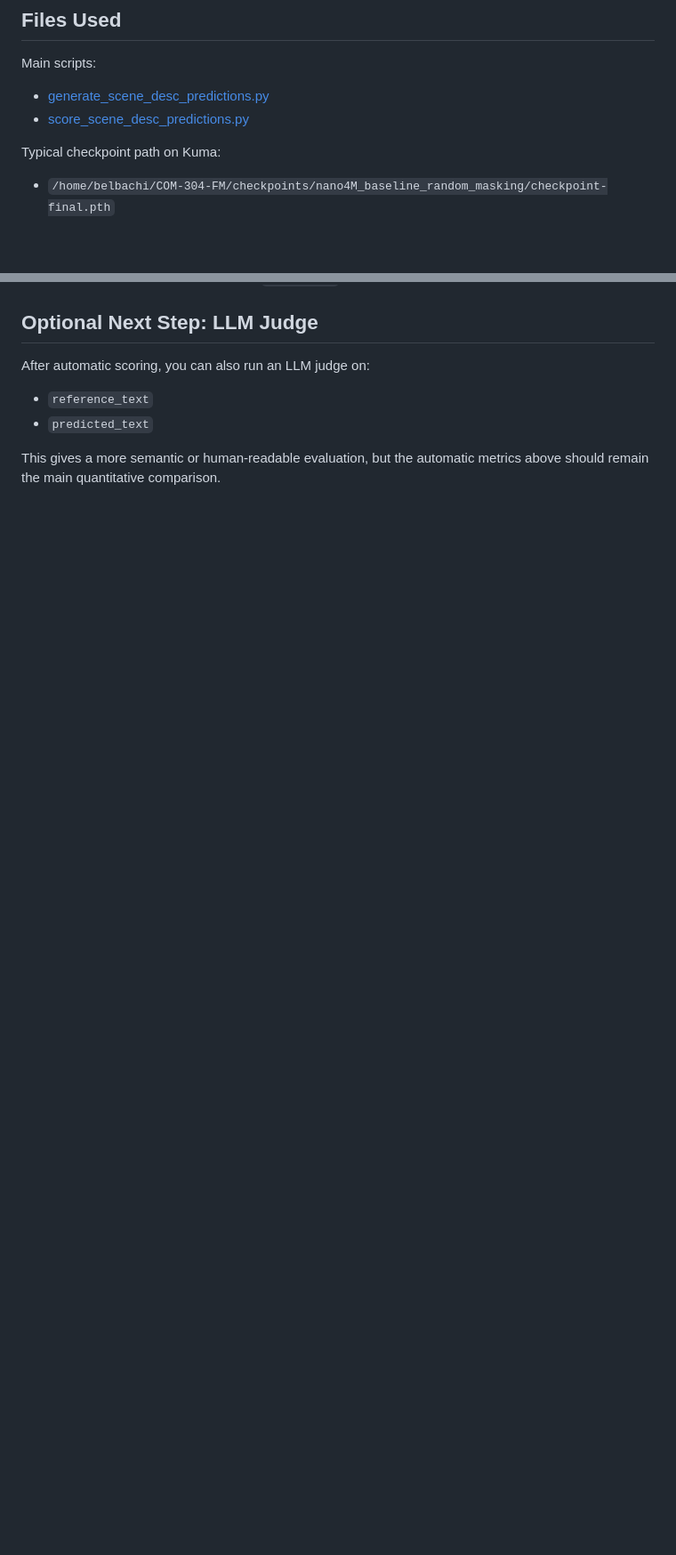
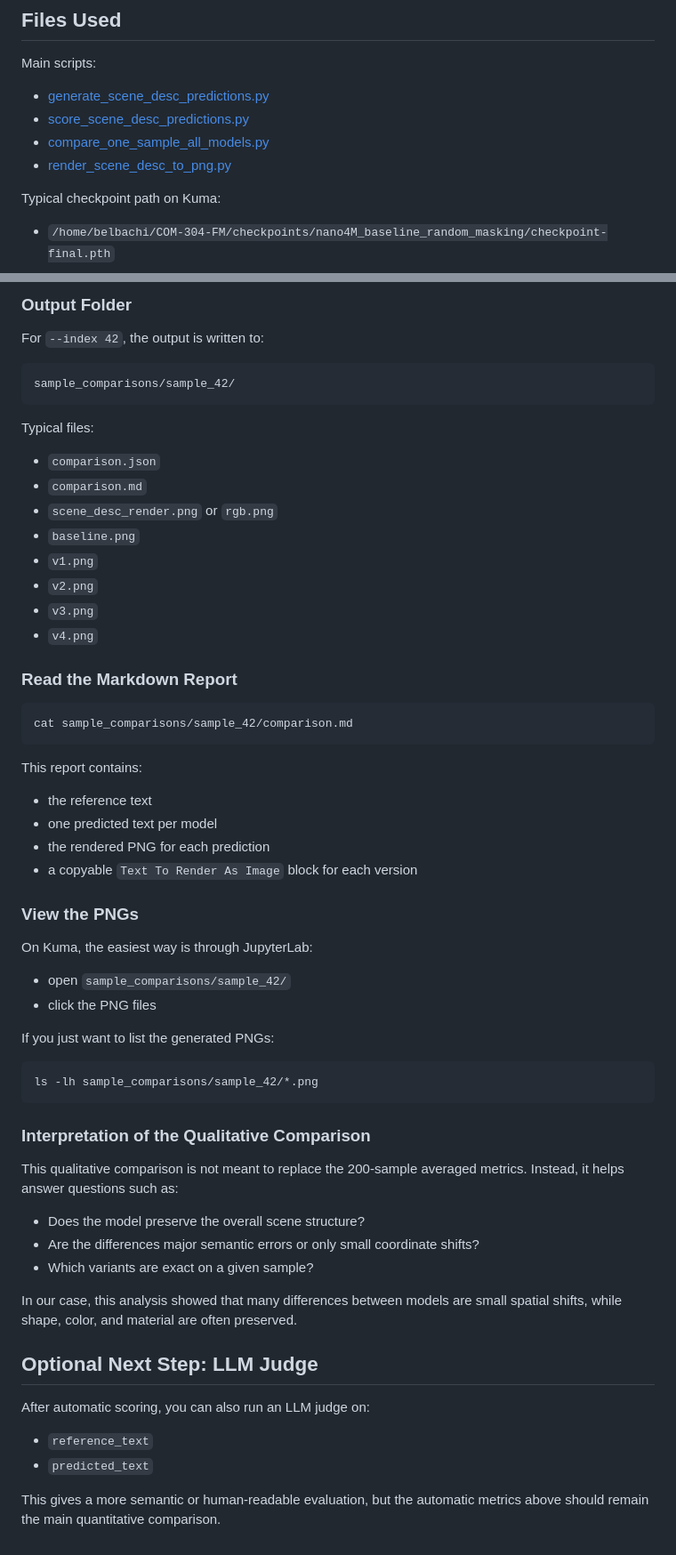
Before and after one commit to idk558/IA_Extension_Project_Masking-Strategies, a Markdown page: com-304-FM-project-2026-main/nano4M/EVALUATION_GUIDE.md, 2 parts joined by grey strips. Shown at 89% size. Rendered like a GitHub page; blank space fills up the shorter version.

````diff
--- a/com-304-FM-project-2026-main/nano4M/EVALUATION_GUIDE.md
+++ b/com-304-FM-project-2026-main/nano4M/EVALUATION_GUIDE.md
@@ -32,6 +32,8 @@ Main scripts:
 
 - [generate_scene_desc_predictions.py](/Users/aymanbelbachir/IA_Extension_Project_Masking-Strategies/com-304-FM-project-2026-main/nano4M/generate_scene_desc_predictions.py:1)
 - [score_scene_desc_predictions.py](/Users/aymanbelbachir/IA_Extension_Project_Masking-Strategies/com-304-FM-project-2026-main/nano4M/score_scene_desc_predictions.py:1)
+- [compare_one_sample_all_models.py](/Users/aymanbelbachir/IA_Extension_Project_Masking-Strategies/com-304-FM-project-2026-main/nano4M/compare_one_sample_all_models.py:1)
+- [render_scene_desc_to_png.py](/Users/aymanbelbachir/IA_Extension_Project_Masking-Strategies/com-304-FM-project-2026-main/nano4M/render_scene_desc_to_png.py:1)
 
 Typical checkpoint path on Kuma:
 
@@ -227,3 +294,59 @@ then it is usually the stronger training for `scene_desc` generation.
+### Output Folder
+
+For `--index 42`, the output is written to:
+
+```bash
+sample_comparisons/sample_42/
+```
+
+Typical files:
+
+- `comparison.json`
+- `comparison.md`
+- `scene_desc_render.png` or `rgb.png`
+- `baseline.png`
+- `v1.png`
+- `v2.png`
+- `v3.png`
+- `v4.png`
+
+### Read the Markdown Report
+
+```bash
+cat sample_comparisons/sample_42/comparison.md
+```
+
+This report contains:
+
+- the reference text
+- one predicted text per model
+- the rendered PNG for each prediction
+- a copyable `Text To Render As Image` block for each version
+
+### View the PNGs
+
+On Kuma, the easiest way is through JupyterLab:
+
+- open `sample_comparisons/sample_42/`
+- click the PNG files
+
+If you just want to list the generated PNGs:
+
+```bash
+ls -lh sample_comparisons/sample_42/*.png
+```
+
+### Interpretation of the Qualitative Comparison
+
+This qualitative comparison is not meant to replace the 200-sample averaged metrics.
+Instead, it helps answer questions such as:
+
+- Does the model preserve the overall scene structure?
+- Are the differences major semantic errors or only small coordinate shifts?
+- Which variants are exact on a given sample?
+
+In our case, this analysis showed that many differences between models are small spatial shifts, while shape, color, and material are often preserved.
+
 ## Optional Next Step: LLM Judge
 
 After automatic scoring, you can also run an LLM judge on:
````
Also changed, not shown: other parts of com-304-FM-project-2026-main/nano4M/EVALUATION_GUIDE.md (+65 -0 lines).
